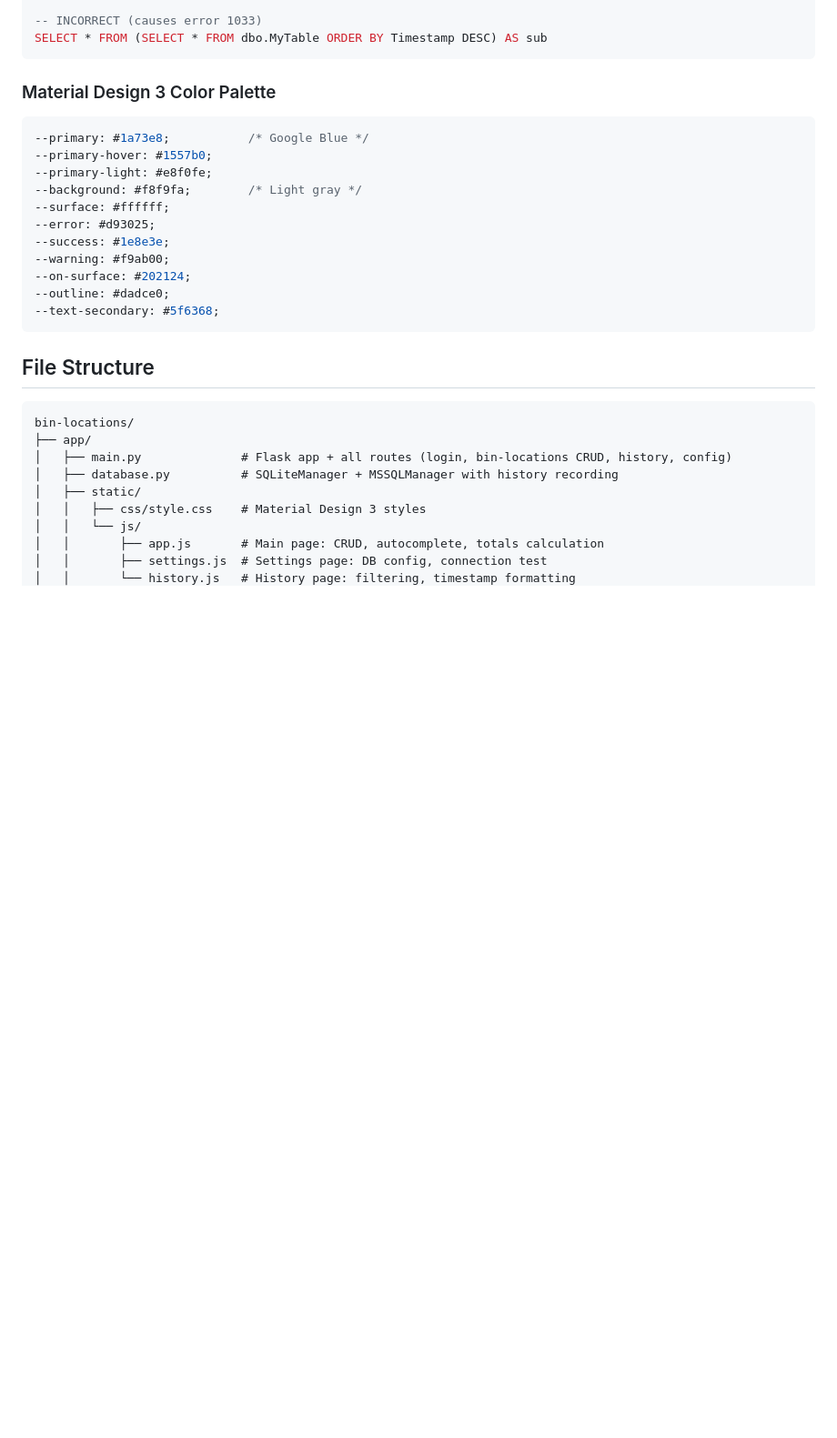
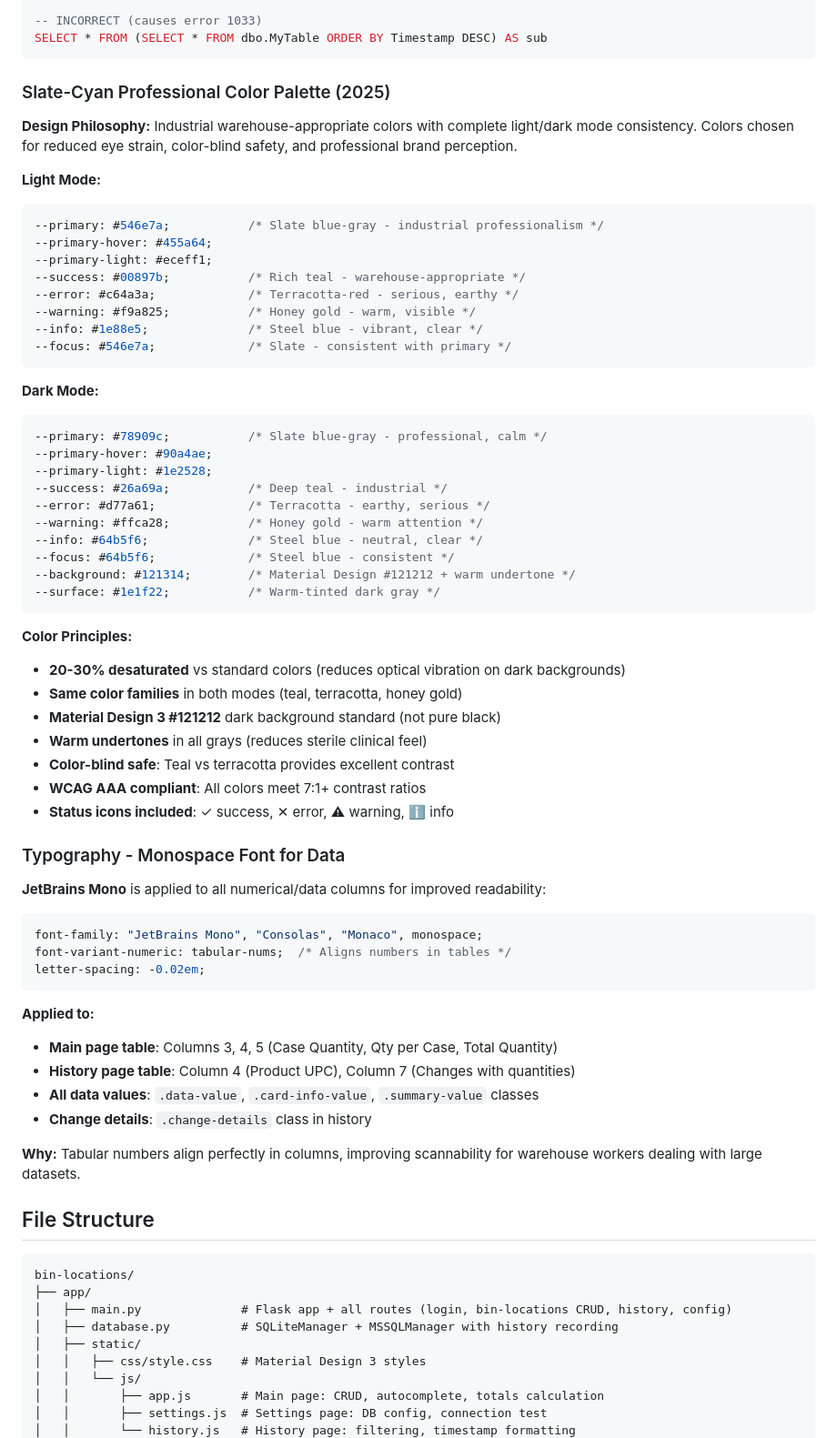
Before and after one commit to ruolez/bin-locations, a Markdown page: CLAUDE.md, the part around the change. Shown at 91% size. Drawn GitHub-style; blank space fills up the shorter version.

Commit message:
docs: update CLAUDE.md with slate-cyan color palette and typography
- Document complete Slate-Cyan Professional color palette for both modes
- Add color design philosophy and principles
- Document JetBrains Mono monospace font usage
- Include WCAG AAA compliance notes
- Add color-blind safe design notes
- Update with latest 2025 color best practices

🤖 Generated with Claude Code (https://claude.com/claude-code)

Co-Authored-By: Claude <noreply@anthropic.com>

````diff
--- a/CLAUDE.md
+++ b/CLAUDE.md
@@ -246,21 +246,62 @@ SELECT TOP 500 * FROM dbo.MyTable ORDER BY Timestamp DESC
 SELECT * FROM (SELECT * FROM dbo.MyTable ORDER BY Timestamp DESC) AS sub
 ```
 
-### Material Design 3 Color Palette
+### Slate-Cyan Professional Color Palette (2025)
+
+**Design Philosophy:** Industrial warehouse-appropriate colors with complete light/dark mode consistency. Colors chosen for reduced eye strain, color-blind safety, and professional brand perception.
+
+**Light Mode:**
+```css
+--primary: #546e7a;           /* Slate blue-gray - industrial professionalism */
+--primary-hover: #455a64;
+--primary-light: #eceff1;
+--success: #00897b;           /* Rich teal - warehouse-appropriate */
+--error: #c64a3a;             /* Terracotta-red - serious, earthy */
+--warning: #f9a825;           /* Honey gold - warm, visible */
+--info: #1e88e5;              /* Steel blue - vibrant, clear */
+--focus: #546e7a;             /* Slate - consistent with primary */
+```
+
+**Dark Mode:**
+```css
+--primary: #78909c;           /* Slate blue-gray - professional, calm */
+--primary-hover: #90a4ae;
+--primary-light: #1e2528;
+--success: #26a69a;           /* Deep teal - industrial */
+--error: #d77a61;             /* Terracotta - earthy, serious */
+--warning: #ffca28;           /* Honey gold - warm attention */
+--info: #64b5f6;              /* Steel blue - neutral, clear */
+--focus: #64b5f6;             /* Steel blue - consistent */
+--background: #121314;        /* Material Design #121212 + warm undertone */
+--surface: #1e1f22;           /* Warm-tinted dark gray */
+```
+
+**Color Principles:**
+- **20-30% desaturated** vs standard colors (reduces optical vibration on dark backgrounds)
+- **Same color families** in both modes (teal, terracotta, honey gold)
+- **Material Design 3 #121212** dark background standard (not pure black)
+- **Warm undertones** in all grays (reduces sterile clinical feel)
+- **Color-blind safe**: Teal vs terracotta provides excellent contrast
+- **WCAG AAA compliant**: All colors meet 7:1+ contrast ratios
+- **Status icons included**: ✓ success, ✕ error, ⚠ warning, ℹ info
+
+### Typography - Monospace Font for Data
+
+**JetBrains Mono** is applied to all numerical/data columns for improved readability:
 
 ```css
---primary: #1a73e8;           /* Google Blue */
---primary-hover: #1557b0;
---primary-light: #e8f0fe;
---background: #f8f9fa;        /* Light gray */
---surface: #ffffff;
---error: #d93025;
---success: #1e8e3e;
---warning: #f9ab00;
---on-surface: #202124;
---outline: #dadce0;
---text-secondary: #5f6368;
+font-family: "JetBrains Mono", "Consolas", "Monaco", monospace;
+font-variant-numeric: tabular-nums;  /* Aligns numbers in tables */
+letter-spacing: -0.02em;
 ```
+
+**Applied to:**
+- **Main page table**: Columns 3, 4, 5 (Case Quantity, Qty per Case, Total Quantity)
+- **History page table**: Column 4 (Product UPC), Column 7 (Changes with quantities)
+- **All data values**: `.data-value`, `.card-info-value`, `.summary-value` classes
+- **Change details**: `.change-details` class in history
+
+**Why:** Tabular numbers align perfectly in columns, improving scannability for warehouse workers dealing with large datasets.
 
 ## File Structure
 
````
